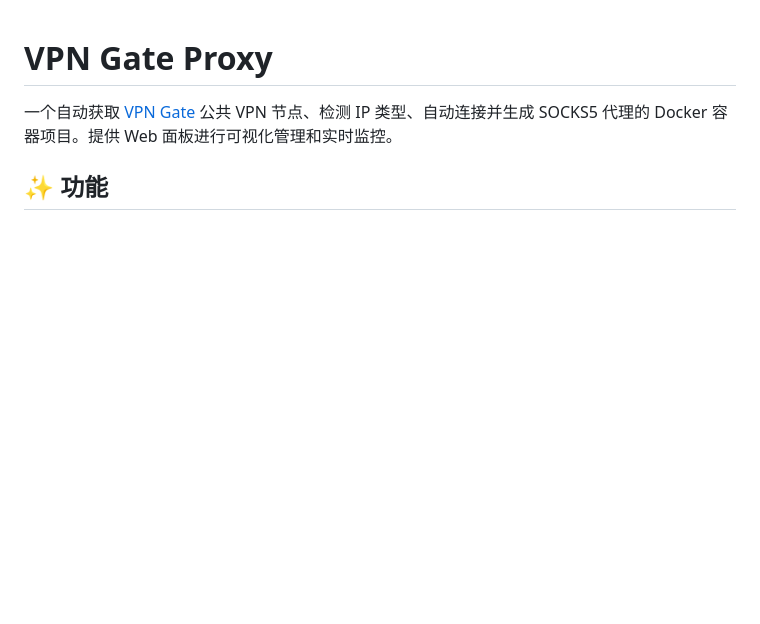
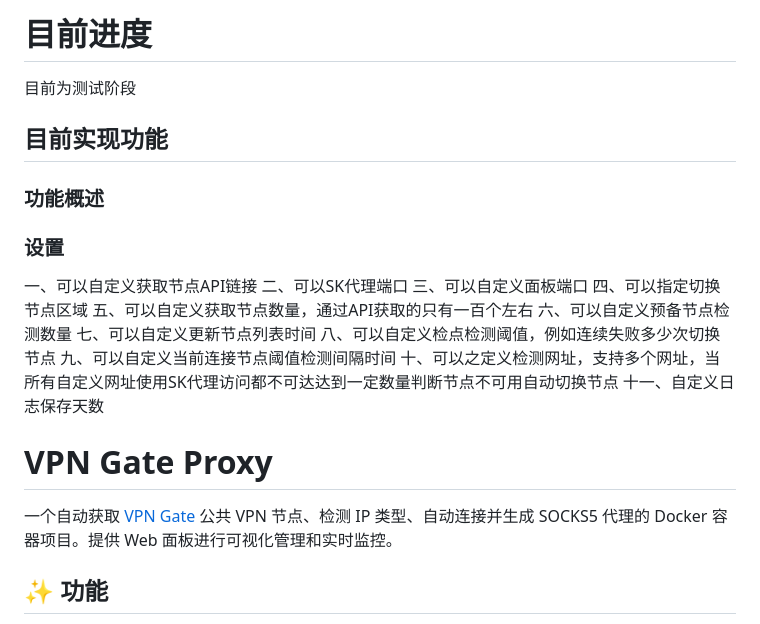
Before and after one commit to owenxx10086/vpngate-proxy, a Markdown page: README.md, the part around the change. GitHub-like rendering; blank space fills up the shorter version.

```diff
--- a/README.md
+++ b/README.md
@@ -1,3 +1,23 @@
+# 目前进度
+
+目前为测试阶段
+
+## 目前实现功能
+### 功能概述
+
+### 设置
+一、可以自定义获取节点API链接
+二、可以SK代理端口
+三、可以自定义面板端口
+四、可以指定切换节点区域
+五、可以自定义获取节点数量，通过API获取的只有一百个左右
+六、可以自定义预备节点检测数量
+七、可以自定义更新节点列表时间
+八、可以自定义检点检测阈值，例如连续失败多少次切换节点
+九、可以自定义当前连接节点阈值检测间隔时间
+十、可以之定义检测网址，支持多个网址，当所有自定义网址使用SK代理访问都不可达达到一定数量判断节点不可用自动切换节点
+十一、自定义日志保存天数
+
 # VPN Gate Proxy
 
 一个自动获取 [VPN Gate](https://www.vpngate.net/) 公共 VPN 节点、检测 IP 类型、自动连接并生成 SOCKS5 代理的 Docker 容器项目。提供 Web 面板进行可视化管理和实时监控。
```
